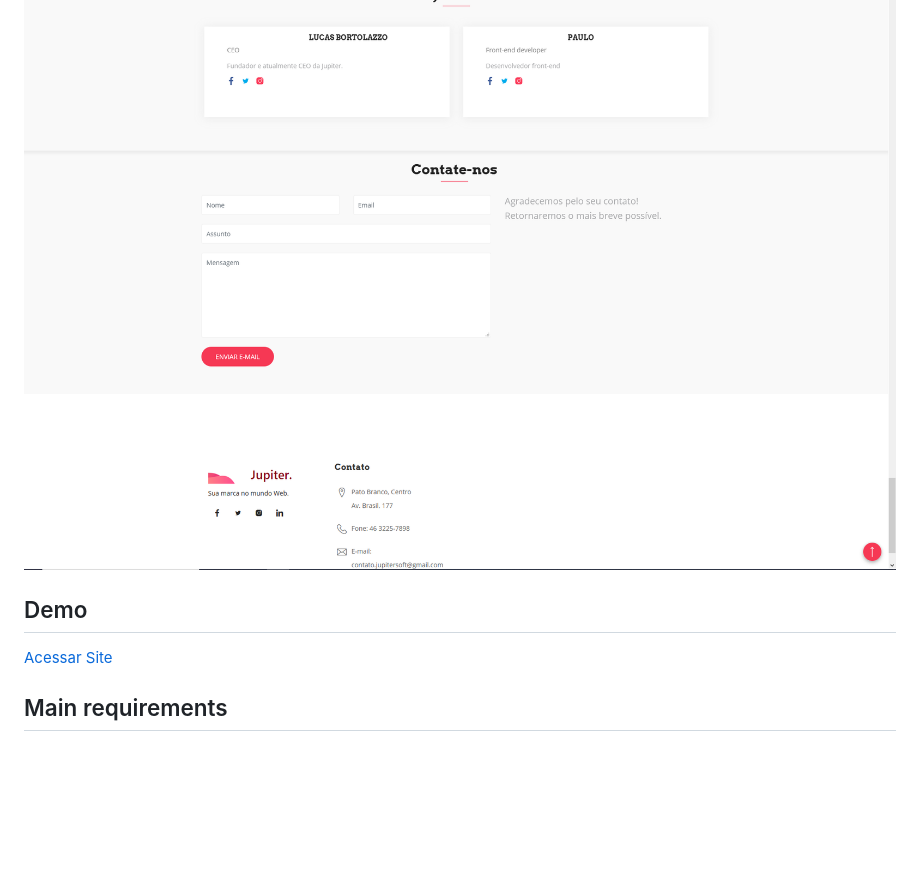
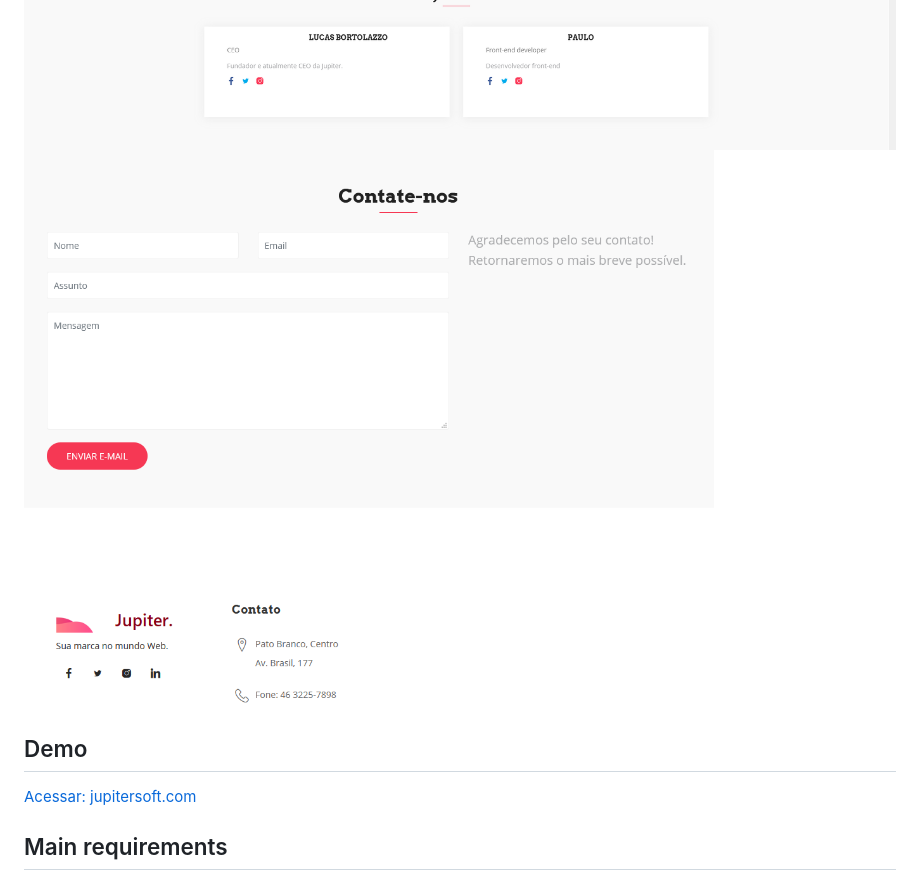
Before and after one commit to LucasBortolazzo/fusion, a Markdown page: README.md, the part around the change. GitHub-like rendering; pictures changed too: prints/Contato.PNG (added); blank space fills up the shorter version.

```diff
--- a/README.md
+++ b/README.md
@@ -16,10 +16,10 @@ Este projeto foi desenvolvido por Lucas Bortolazzo durante o curso "Programaçã
 ![print](prints/02.PNG)
 ![print](prints/03.PNG)
 ![print](prints/04.PNG)
-![print](prints/05.PNG)
+![print](prints/Contato.PNG)
 
 ## Demo
-[Acessar Site](https://jupitersoft.herokuapp.com/)
+[Acessar: jupitersoft.com](https://jupitersoft.herokuapp.com/)
 
 ## Main requirements
 
```
